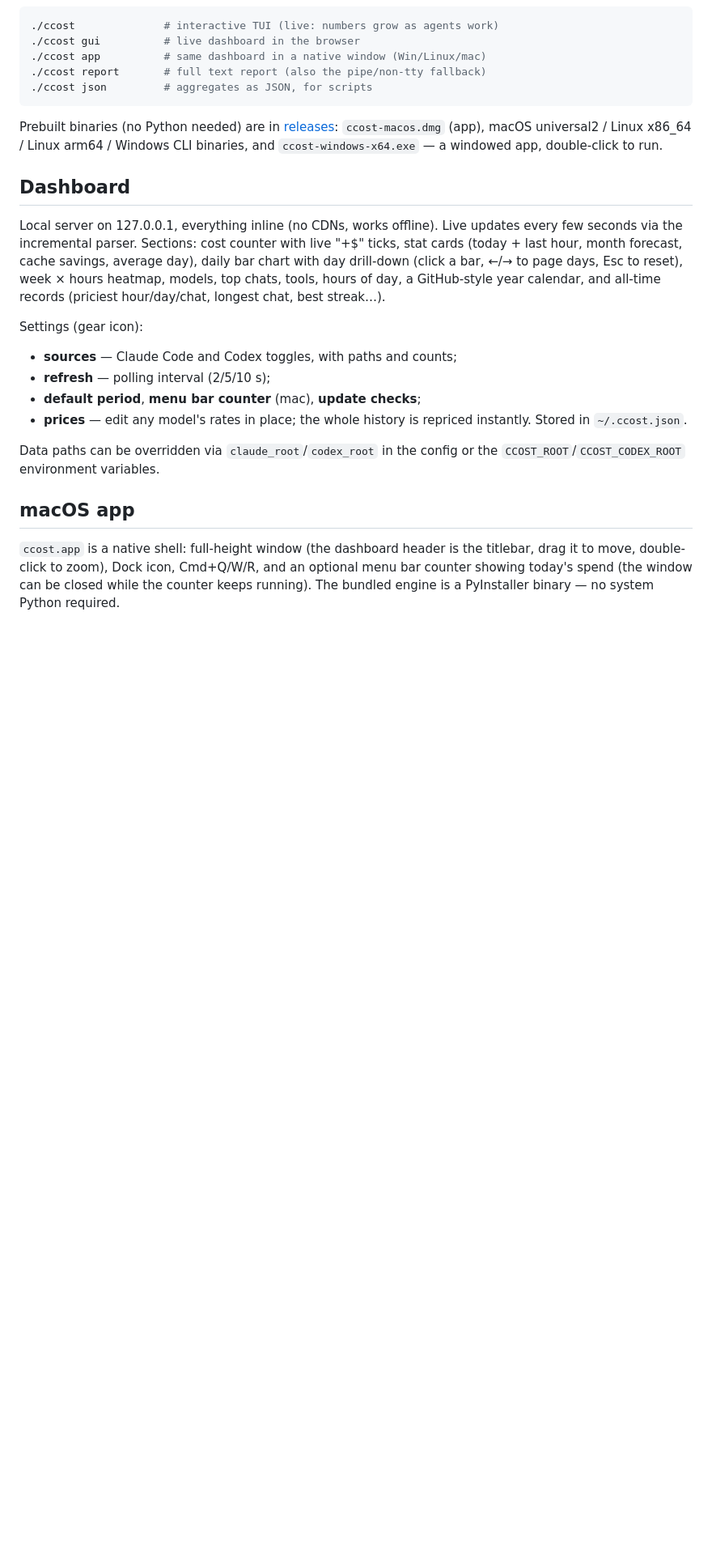
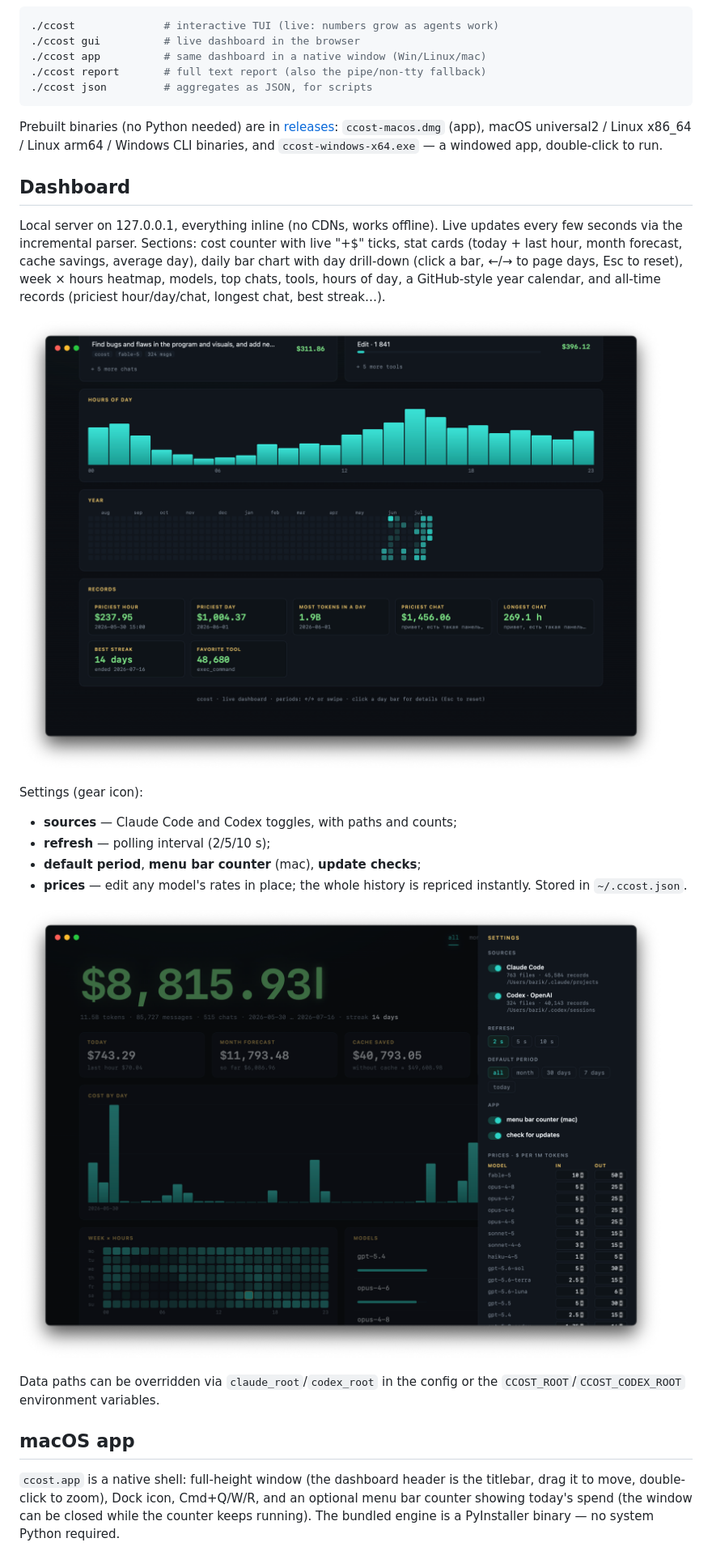
Before and after one commit to ba31k/ccost, a Markdown page: README.md, the part around one of its changes. Shown at 81% size. GitHub-like rendering; pictures changed too: shots/records.png (added), shots/settings.png (added); blank space fills up the shorter version.

Commit message:
Add screenshots to README
Co-Authored-By: Claude Fable 5 <noreply@anthropic.com>

```diff
--- a/README.md
+++ b/README.md
@@ -45,6 +47,8 @@ forecast, cache savings, average day), daily bar chart with day drill-down
 models, top chats, tools, hours of day, a GitHub-style year calendar, and
 all-time records (priciest hour/day/chat, longest chat, best streak…).
 
+![year calendar and records](shots/records.png)
+
 Settings (gear icon):
 
 - **sources** — Claude Code and Codex toggles, with paths and counts;
@@ -52,6 +56,8 @@ Settings (gear icon):
 - **default period**, **menu bar counter** (mac), **update checks**;
 - **prices** — edit any model's rates in place; the whole history is
   repriced instantly. Stored in `~/.ccost.json`.
+
+![settings](shots/settings.png)
 
 Data paths can be overridden via `claude_root`/`codex_root` in the config
 or the `CCOST_ROOT`/`CCOST_CODEX_ROOT` environment variables.
```
Also changed, not shown: other parts of README.md (+6 -0 lines), shots/dashboard.png (added), shots/desktop.png (added), shots/menubar.png (added).
